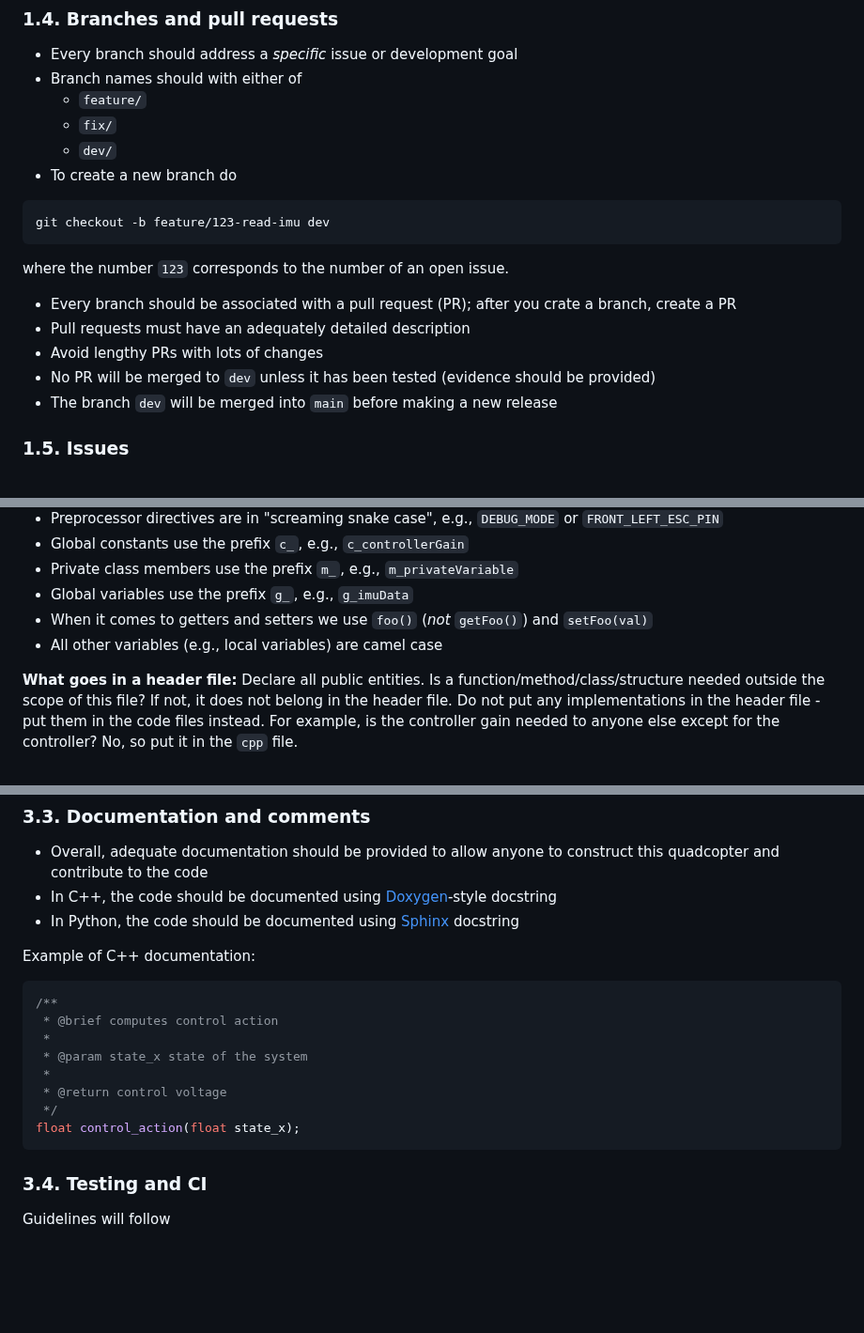
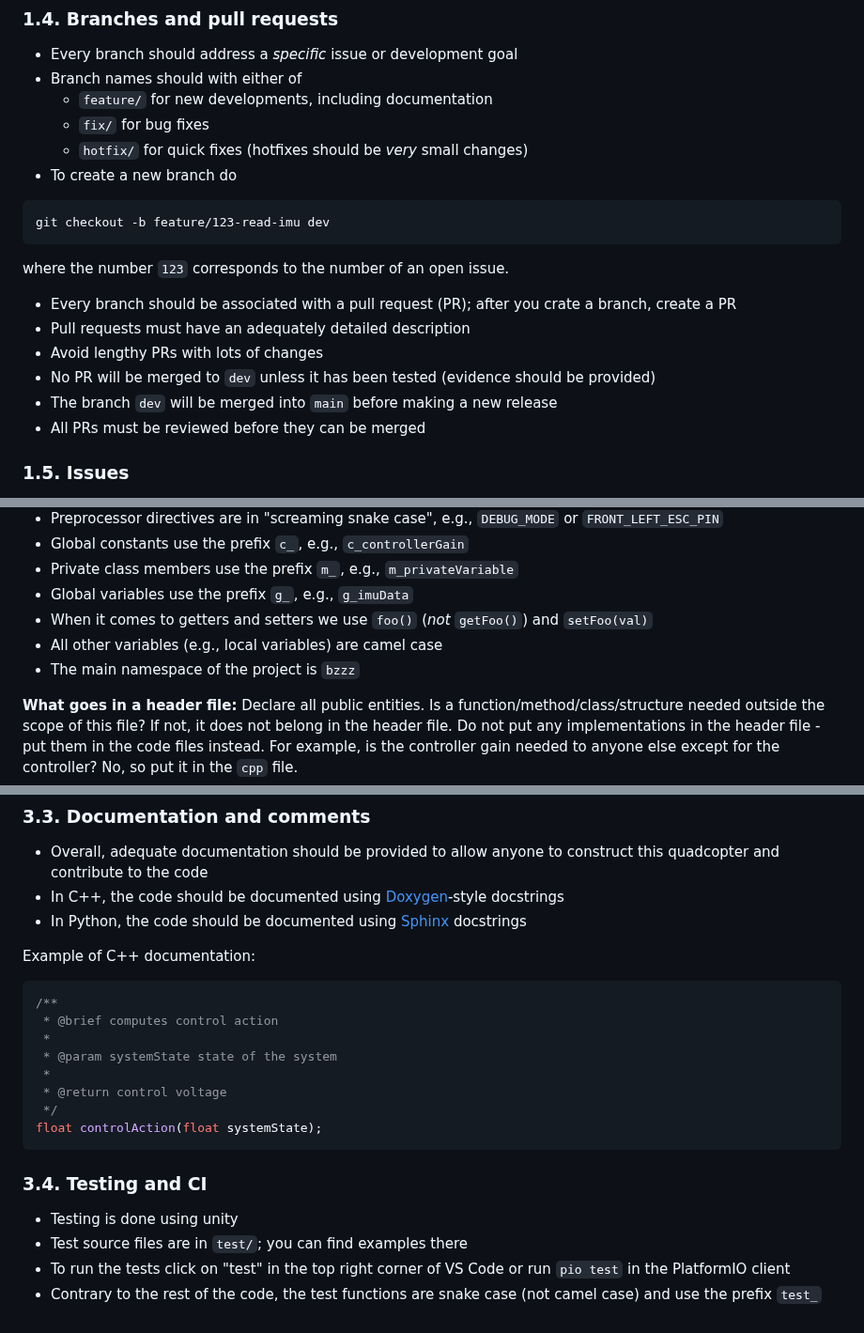
Before and after one commit to QUB-ASL/bzzz, a Markdown page: CONTRIBUTING.md, 3 parts joined by grey strips. Shown at 94% size. Drawn GitHub-style; blank space fills up the shorter version.

Commit message:
contributing guidelines on testing clarifications about PR reviews C++ namespaces fix typo in doc example

````diff
--- a/CONTRIBUTING.md
+++ b/CONTRIBUTING.md
@@ -36,9 +36,9 @@ Addresses #101
 
 - Every branch should address a _specific_ issue or development goal
 - Branch names should with either of
-    - `feature/`
-    - `fix/`
-    - `dev/`
+    - `feature/` for new developments, including documentation
+    - `fix/` for bug fixes
+    - `hotfix/` for quick fixes (hotfixes should be _very_ small changes)
 - To create a new branch do
 
 ```git
@@ -52,6 +52,7 @@ where the number `123` corresponds to the number of an open issue.
 - Avoid lengthy PRs with lots of changes
 - No PR will be merged to `dev` unless it has been tested (evidence should be provided)
 - The branch `dev` will be merged into `main` before making a new release
+- All PRs must be reviewed before they can be merged
 
 ### 1.5. Issues
 
@@ -90,6 +91,7 @@ Bzzz's C++ naming convention is as follows:
 - Global variables use the prefix `g_`, e.g., `g_imuData`
 - When it comes to getters and setters we use `foo()` (_not_ `getFoo()`) and `setFoo(val)`
 - All other variables (e.g., local variables) are camel case
+- The main namespace of the project is `bzzz`
 
 **What goes in a header file:** Declare all public entities. Is a function/method/class/structure needed outside the scope of this file? If not, it does not belong in the header file. Do not put any implementations in the header file - put them in the code files instead. For example, is the controller gain needed to anyone else except for the controller? No, so put it in the `cpp` file.
 
@@ -102,8 +104,8 @@ Bzzz's C++ naming convention is as follows:
 ### 3.3. Documentation and comments
 
 - Overall, adequate documentation should be provided to allow anyone to construct this quadcopter and contribute to the code
-- In C++, the code should be documented using [Doxygen](https://www.doxygen.nl/manual/docblocks.html)-style docstring
-- In Python, the code should be documented using [Sphinx](https://sphinx-rtd-tutorial.readthedocs.io/en/latest/docstrings.html) docstring
+- In C++, the code should be documented using [Doxygen](https://www.doxygen.nl/manual/docblocks.html)-style docstrings
+- In Python, the code should be documented using [Sphinx](https://sphinx-rtd-tutorial.readthedocs.io/en/latest/docstrings.html) docstrings
 
 Example of C++ documentation:
 
@@ -111,13 +113,16 @@ Example of C++ documentation:
 /**
  * @brief computes control action
  *
- * @param state_x state of the system
+ * @param systemState state of the system
  *
  * @return control voltage
  */
-float control_action(float state_x);
+float controlAction(float systemState);
 ```
 
 ### 3.4. Testing and CI
 
-Guidelines will follow
+- Testing is done using unity
+- Test source files are in `test/`; you can find examples there
+- To run the tests click on "test" in the top right corner of VS Code or run `pio test` in the PlatformIO client
+- Contrary to the rest of the code, the test functions are snake case (not camel case) and use the prefix `test_`
````
